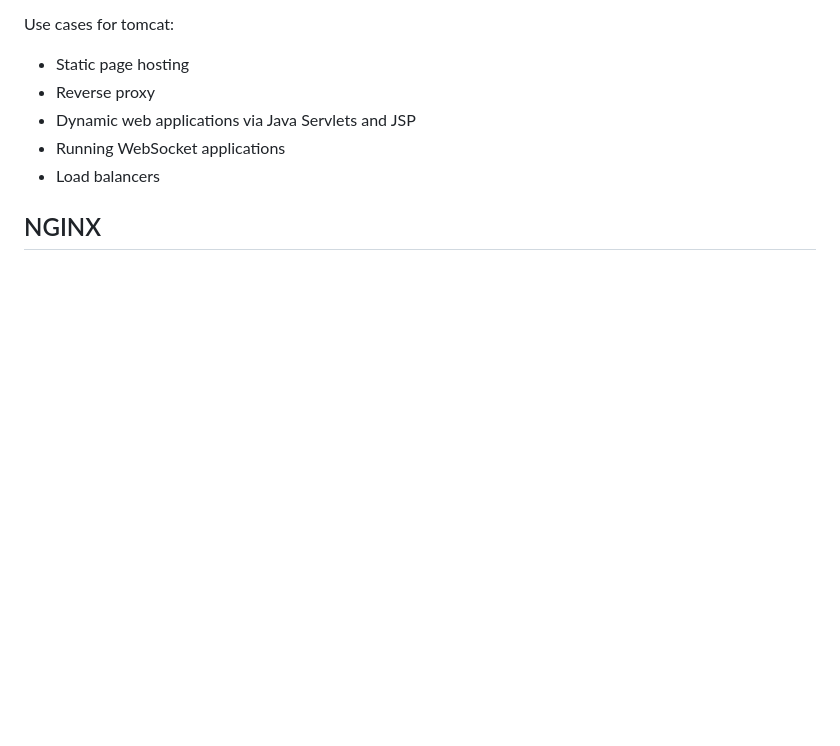
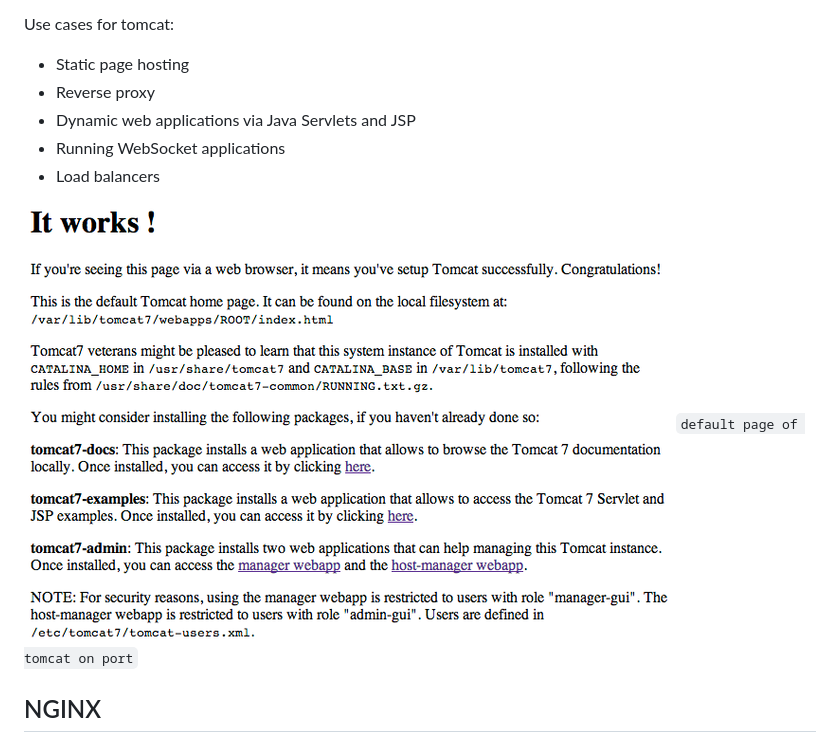
Before and after one commit to BoroBongo/105_SRE_Cloud_computing_AWS, a Markdown page: README.md, the part around the change. GitHub-like rendering; pictures changed too: tomcat_itworks.png (added); blank space fills up the shorter version.

```diff
--- a/README.md
+++ b/README.md
@@ -255,6 +255,9 @@ Use cases for tomcat:
 - Running WebSocket applications
 - Load balancers
 
+![tomcat def page](tomcat_itworks.png)
+`default page of tomcat on port`
+
 ## NGINX
 ![nginx](NGINX.png)
 
```
